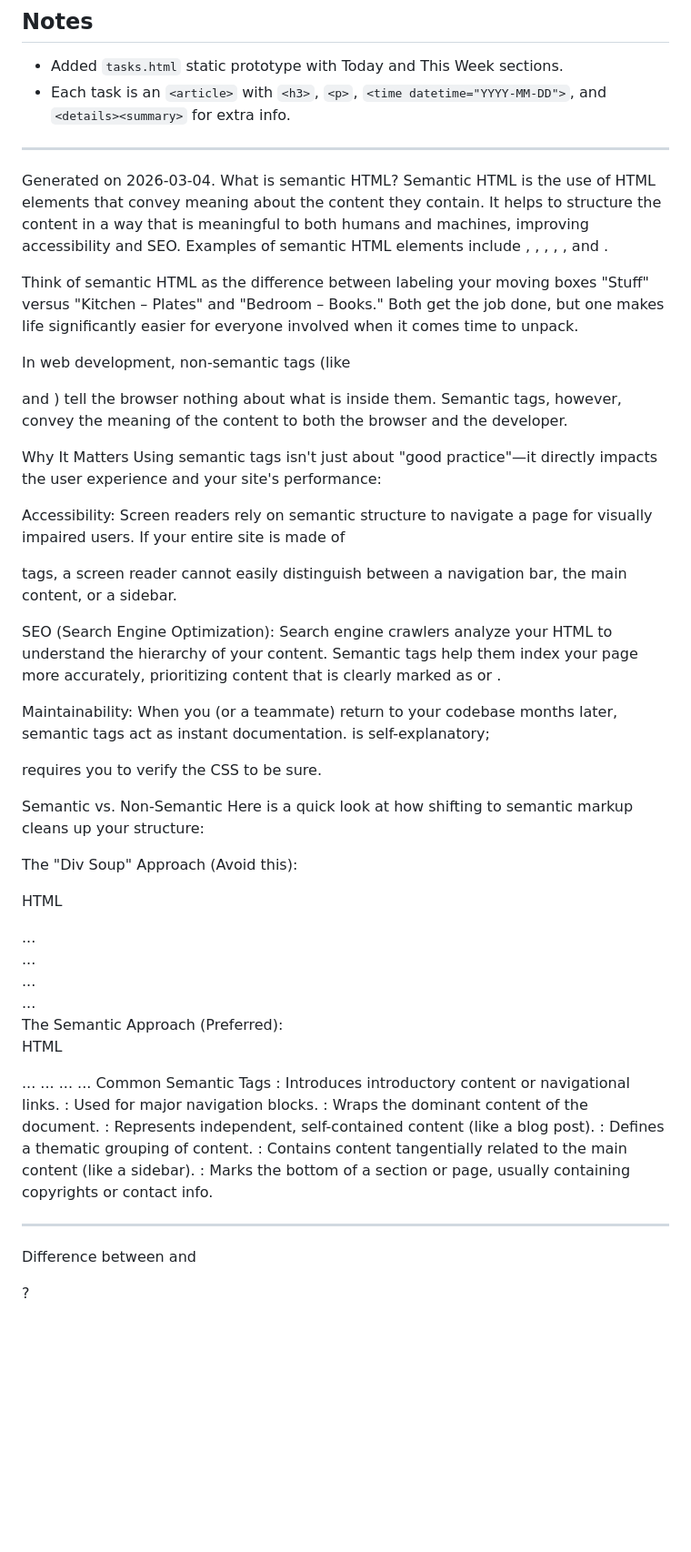
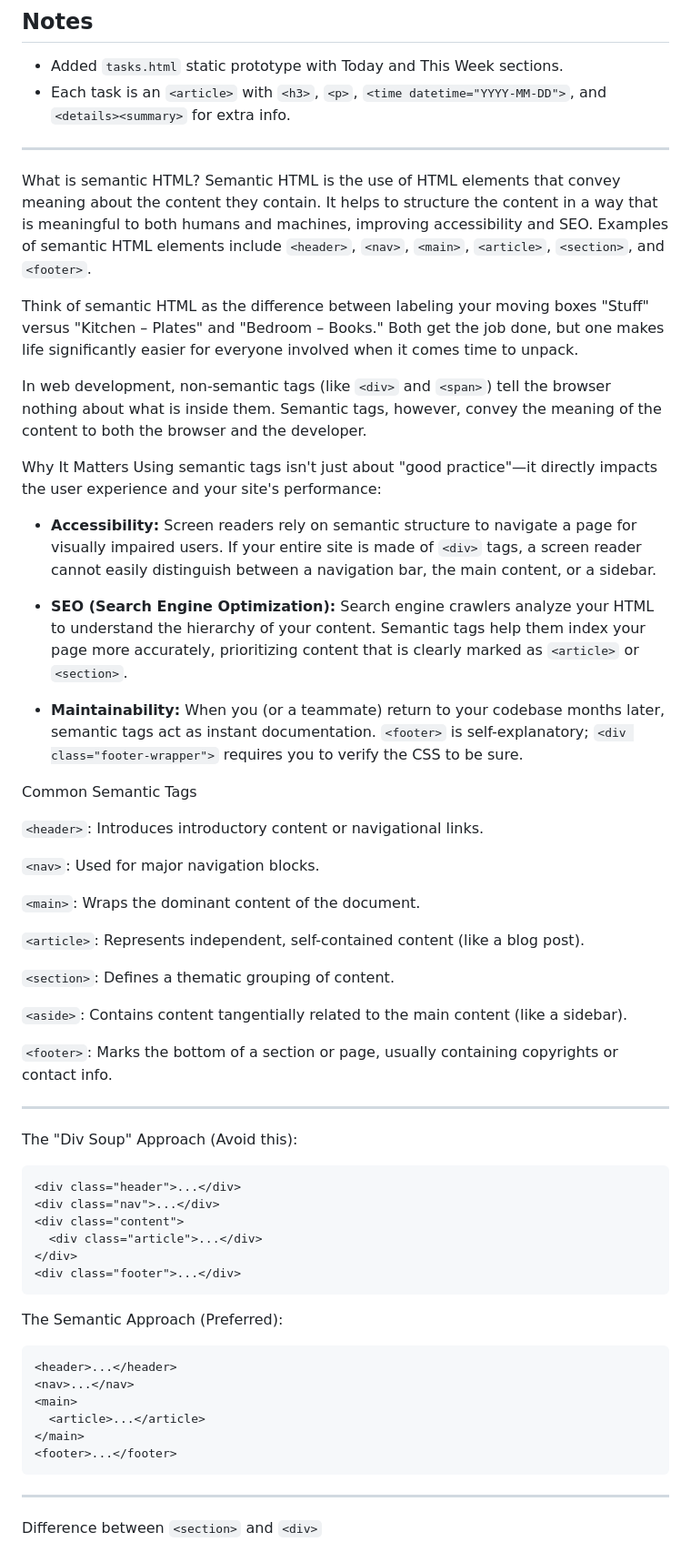
Before and after one commit to Mahmoud062/restart-sprint, a Markdown page: day1-html/day1-notes.md, the part around one of its changes. Shown at 91% size. Drawn GitHub-style; blank space fills up the shorter version.

Commit message:
day1: rewrite self-test answers in my own words

````diff
--- a/day1-html/day1-notes.md
+++ b/day1-html/day1-notes.md
@@ -17,62 +17,63 @@ Completed tasks and self-test answers for Day 1.
 
 ---
 
-Generated on 2026-03-04.
 What is semantic HTML?
-Semantic HTML is the use of HTML elements that convey meaning about the content they contain. It helps to structure the content in a way that is meaningful to both humans and machines, improving accessibility and SEO. Examples of semantic HTML elements include <header>, <nav>, <main>, <article>, <section>, and <footer>.
+Semantic HTML is the use of HTML elements that convey meaning about the content they contain. It helps to structure the content in a way that is meaningful to both humans and machines, improving accessibility and SEO. Examples of semantic HTML elements include `<header>`, `<nav>`, `<main>`, `<article>`, `<section>`, and `<footer>`.
 
 Think of semantic HTML as the difference between labeling your moving boxes "Stuff" versus "Kitchen – Plates" and "Bedroom – Books." Both get the job done, but one makes life significantly easier for everyone involved when it comes time to unpack.
 
-In web development, non-semantic tags (like <div> and <span>) tell the browser nothing about what is inside them. Semantic tags, however, convey the meaning of the content to both the browser and the developer.
+In web development, non-semantic tags (like `<div>` and `<span>`) tell the browser nothing about what is inside them. Semantic tags, however, convey the meaning of the content to both the browser and the developer.
 
 Why It Matters
 Using semantic tags isn't just about "good practice"—it directly impacts the user experience and your site's performance:
 
-Accessibility: Screen readers rely on semantic structure to navigate a page for visually impaired users. If your entire site is made of <div> tags, a screen reader cannot easily distinguish between a navigation bar, the main content, or a sidebar.
+- **Accessibility:** Screen readers rely on semantic structure to navigate a page for visually impaired users. If your entire site is made of `<div>` tags, a screen reader cannot easily distinguish between a navigation bar, the main content, or a sidebar.
 
-SEO (Search Engine Optimization): Search engine crawlers analyze your HTML to understand the hierarchy of your content. Semantic tags help them index your page more accurately, prioritizing content that is clearly marked as <article> or <section>.
+- **SEO (Search Engine Optimization):** Search engine crawlers analyze your HTML to understand the hierarchy of your content. Semantic tags help them index your page more accurately, prioritizing content that is clearly marked as `<article>` or `<section>`.
 
-Maintainability: When you (or a teammate) return to your codebase months later, semantic tags act as instant documentation. <footer> is self-explanatory; <div class="footer-wrapper"> requires you to verify the CSS to be sure.
+- **Maintainability:** When you (or a teammate) return to your codebase months later, semantic tags act as instant documentation. `<footer>` is self-explanatory; `<div class="footer-wrapper">` requires you to verify the CSS to be sure.
 
-Semantic vs. Non-Semantic
-Here is a quick look at how shifting to semantic markup cleans up your structure:
+Common Semantic Tags
+
+`<header>`: Introduces introductory content or navigational links.
+
+`<nav>`: Used for major navigation blocks.
+
+`<main>`: Wraps the dominant content of the document.
+
+`<article>`: Represents independent, self-contained content (like a blog post).
+
+`<section>`: Defines a thematic grouping of content.
+
+`<aside>`: Contains content tangentially related to the main content (like a sidebar).
+
+`<footer>`: Marks the bottom of a section or page, usually containing copyrights or contact info.
+
+---
 
 The "Div Soup" Approach (Avoid this):
 
-HTML
-
+```html
 <div class="header">...</div>
 <div class="nav">...</div>
 <div class="content">
   <div class="article">...</div>
 </div>
 <div class="footer">...</div>
+```
+
 The Semantic Approach (Preferred):
 
-HTML
-
+```html
 <header>...</header>
 <nav>...</nav>
 <main>
   <article>...</article>
 </main>
 <footer>...</footer>
-Common Semantic Tags
-<header>: Introduces introductory content or navigational links.
-
-<nav>: Used for major navigation blocks.
-
-<main>: Wraps the dominant content of the document.
-
-<article>: Represents independent, self-contained content (like a blog post).
-
-<section>: Defines a thematic grouping of content.
-
-<aside>: Contains content tangentially related to the main content (like a sidebar).
-
-<footer>: Marks the bottom of a section or page, usually containing copyrights or contact info.
+```
 
 ---
 
-Difference between <section> and <div>?
+Difference between `<section>` and `<div>`
 
````
Also changed, not shown: other parts of day1-html/day1-notes.md (+18 -5 lines).
